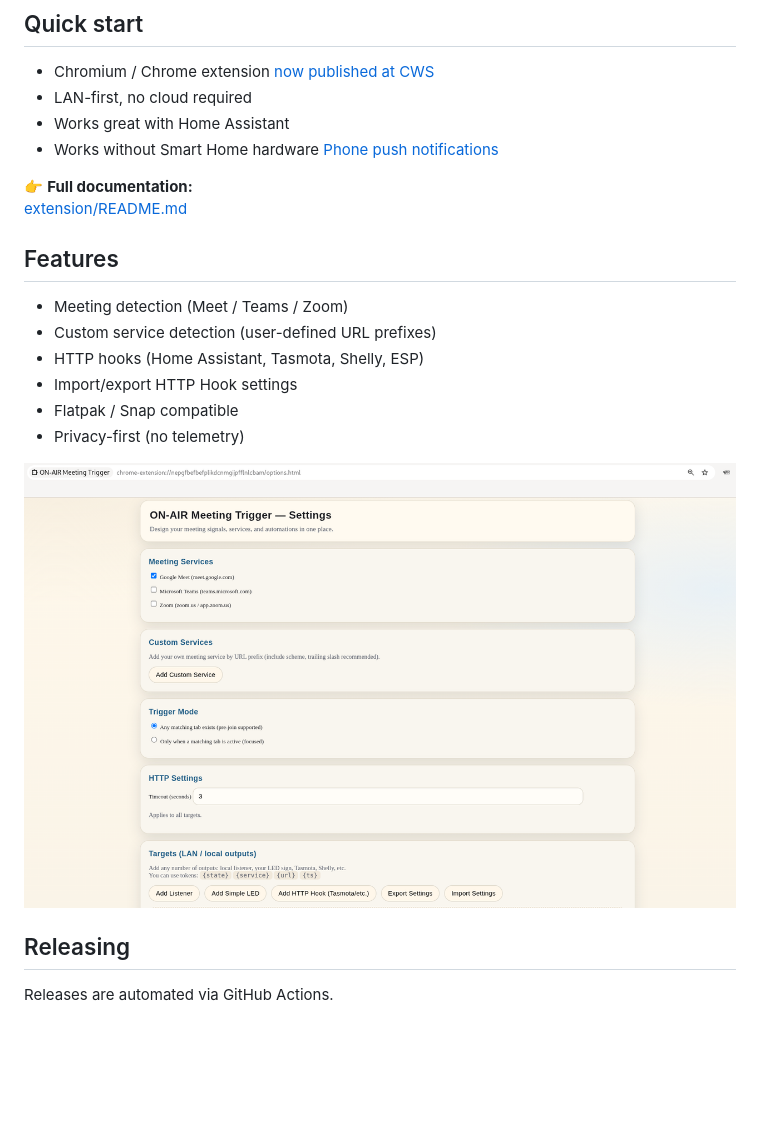
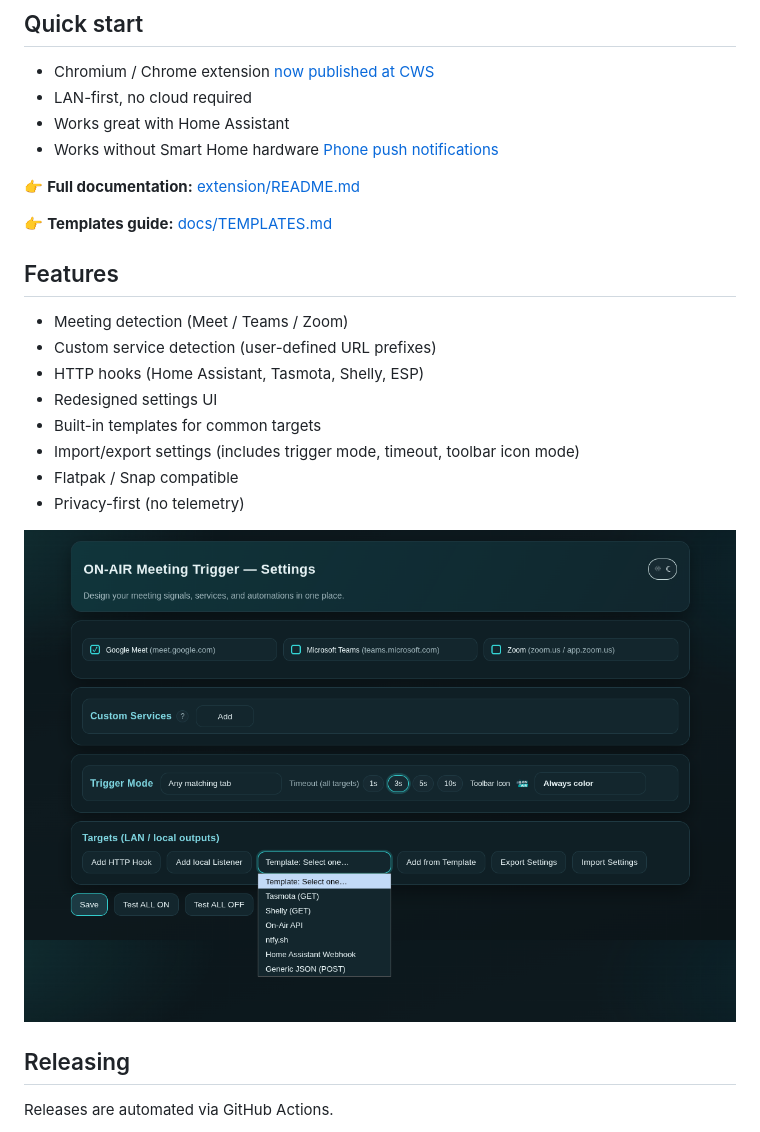
Before and after one commit to mveplus/onair-meeting-trigger, a Markdown page: README.md, the part around the change. Drawn GitHub-style; pictures changed too: resources/Screenshot_OnAir_dark_theme.png (added); blank space fills up the shorter version.

```diff
--- a/README.md
+++ b/README.md
@@ -12,18 +12,21 @@ local or LAN automations (Home Assistant, Tasmota, LED signs).
 - Works great with Home Assistant
 - Works without Smart Home hardware [Phone push notifications](docs/ON-AIR-Push-Notifications.md)
 
-👉 **Full documentation:**
-[extension/README.md](extension/README.md)
+👉 **Full documentation:**  [extension/README.md](extension/README.md)
+
+👉 **Templates guide:**  [docs/TEMPLATES.md](docs/TEMPLATES.md)
 
 ## Features
 - Meeting detection (Meet / Teams / Zoom)
 - Custom service detection (user-defined URL prefixes)
 - HTTP hooks (Home Assistant, Tasmota, Shelly, ESP)
-- Import/export HTTP Hook settings
+- Redesigned settings UI
+- Built-in templates for common targets
+- Import/export settings (includes trigger mode, timeout, toolbar icon mode)
 - Flatpak / Snap compatible
 - Privacy-first (no telemetry)
 
-![ON-AIR Meeting Trigger Settings](resources/OnAir_Settings.png)
+![ON-AIR Meeting Trigger Settings](resources/Screenshot_OnAir_dark_theme.png)
 
 ## Releasing
 
```
Also changed, not shown: docs/TEMPLATES.md (added, +63 -0 lines), extension/README.md (+25 -2 lines), resources/OnAir_Meeting_Trigger_Extention_media.png (added), resources/Screenshot_OnAir_light_theme.png (added), 6 other files.
